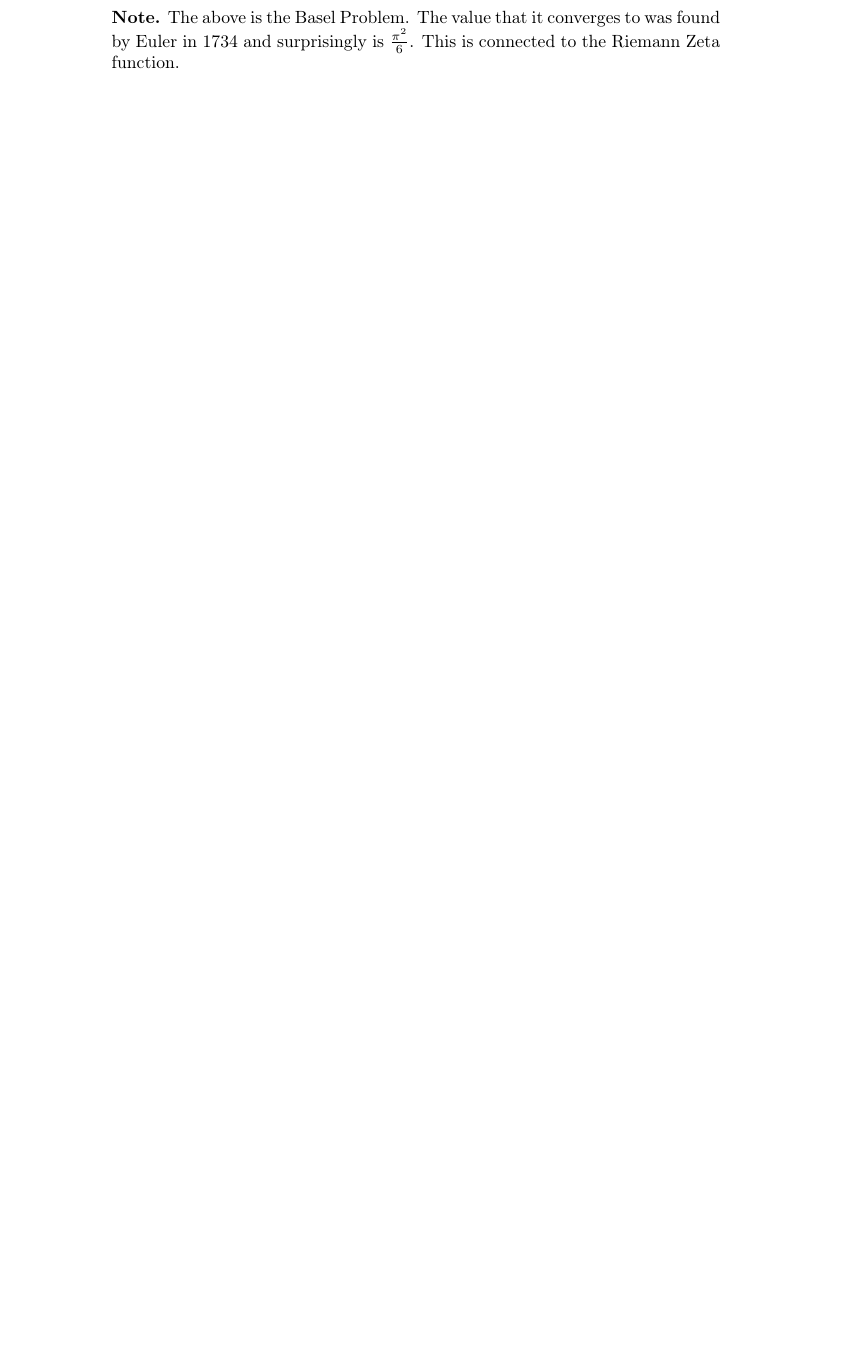
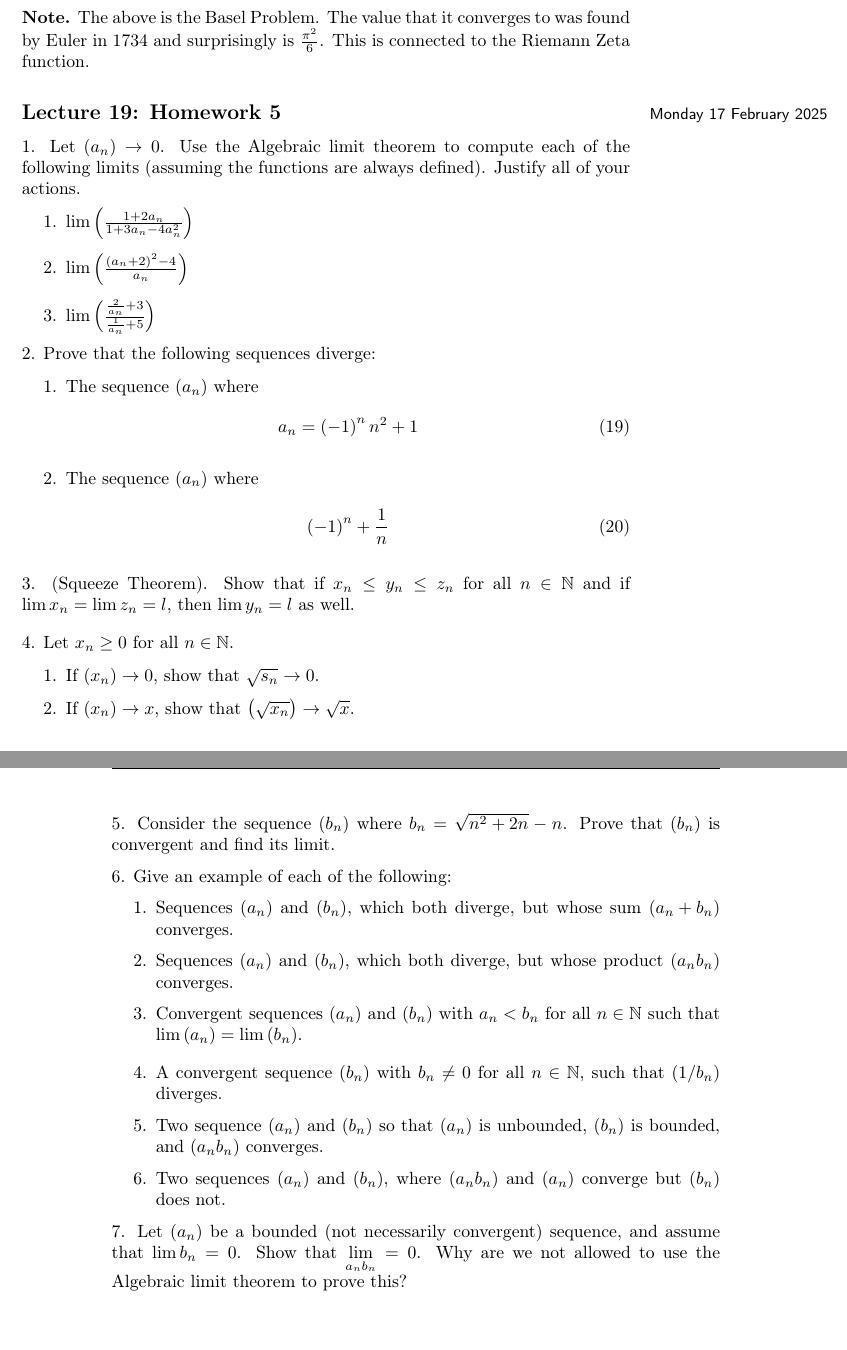
Before and after one commit to forrest-kennedy/math-notes, a LaTeX document (bachelors/spring-2025/analysis-1/master.tex, which reads bachelors/spring-2025/analysis-1/lec_19.tex): part of page 4 of 4 before the commit and two parts of pages 3 and 4 of 4 after it, the two joined at a grey line, cut so that both start at the same text, the shorter picture padded with empty space. Compiled offline with pdfLaTeX.

Commit message:
02-18-25 8:19am

```diff
--- /dev/null
+++ b/bachelors/spring-2025/analysis-1/lec_19.tex
@@ -0,0 +1,48 @@
+\lecture{19}{Monday 17 February 2025}{Homework 5}
+
+1. Let $\left( a_n \right) \to 0$. Use the Algebraic limit theorem to compute each of the following limits (assuming the functions are always defined). Justify all of your actions.
+
+\begin{enumerate}
+	\item $\lim_{} \left( \frac{1 + 2a_n}{1 + 3 a_n - 4 a_{n}^{2}} \right) $
+	\item $\lim_{} \left( \frac{\left( a_n + 2 \right)^{2} - 4}{a_n} \right) $
+	\item $\lim_{} \left( \frac{\frac{2}{a_n} + 3}{\frac{1}{a_n} + 5} \right) $
+\end{enumerate}
+%----------------------------------------------------------------------------------
+2. Prove that the following sequences diverge:
+\begin{enumerate}
+	\item The sequence $\left( a_n \right) $ where
+		\begin{align}
+			a_n = \left( -1 \right)^{n} n^{2} + 1
+		\end{align}
+	\item The sequence $\left( a_n \right)$ where
+		\begin{align}
+			\left( -1 \right)^{n} + \frac{1}{n}
+		\end{align}
+	\end{enumerate}
+%----------------------------------------------------------------------------------
+
+3. (Squeeze Theorem). Show that if $x_n \le y_n \le z_n$ for all $n \in \N$ and if $\lim_{} x_n = \lim_{} z_n = l$, then $\lim_{} y_n = l$ as well.
+%----------------------------------------------------------------------------------
+
+4. Let $x_n \ge 0$ for all $n \in \N$.
+\begin{enumerate}
+	\item If  $\left( x_n \right) \to 0$, show that $\sqrt{s_n}  \to 0$.
+	\item If $\left( x_n \right) \to x$, show that $\left( \sqrt{x_n}  \right) \to \sqrt{x} $.
+\end{enumerate}
+%----------------------------------------------------------------------------------
+
+5. Consider the sequence $\left( b_n \right) $ where $b_n = \sqrt{n^{2} + 2n} - n$. Prove that $\left( b_n \right) $ is convergent and find its limit.
+%----------------------------------------------------------------------------------
+
+6. Give an example of each of the following:
+\begin{enumerate}
+	\item Sequences $\left( a_n \right)$ and $ \left( b_n \right) $, which both diverge, but whose sum $\left( a_n + b_n \right) $ converges.
+	\item Sequences $\left( a_n \right) $ and $\left( b_n \right)$, which both diverge, but whose product $\left( a_n b_n \right) $ converges.
+	\item Convergent sequences $\left( a_n \right) $ and $\left( b_n \right) $ with $a_n < b_n$ for all $n \in \N$ such that $\lim_{} \left( a_n \right) = \lim_{} \left( b_n \right) $.
+	\item A convergent sequence $\left( b_n \right) $ with $b_n \neq 0$ for all $n \in \N$, such that $\left( 1 / b_n \right)$ diverges.
+	\item Two sequence $\left( a_n \right) $ and $\left( b_n \right) $ so that $\left( a_n \right) $ is unbounded, $\left( b_n \right) $ is bounded, and $\left( a_nb_n \right)$ converges.
+	\item Two sequences $\left( a_n \right)$ and $ \left( b_n \right) $, where $\left( a_n b_n \right) $ and $\left( a_n \right) $ converge but $\left( b_n \right) $ does not.
+\end{enumerate}
+%----------------------------------------------------------------------------------
+
+7. Let $\left( a_n \right) $ be a bounded (not necessarily convergent) sequence, and assume that $\lim_{} b_n = 0$. Show that $\lim_{a_n b_n} = 0$. Why are we not allowed to use the Algebraic limit theorem to prove this?
```
Also changed, not shown: bachelors/spring-2025/analysis-1/master.tex (+1 -1 lines), bachelors/spring-2025/analysis-1/master.pdf, 5 other files.
